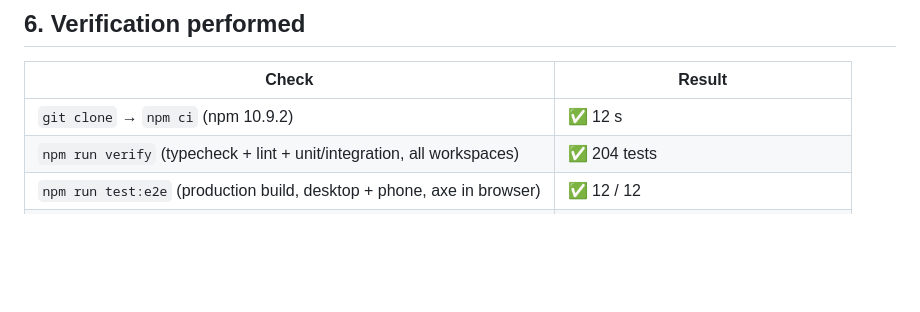
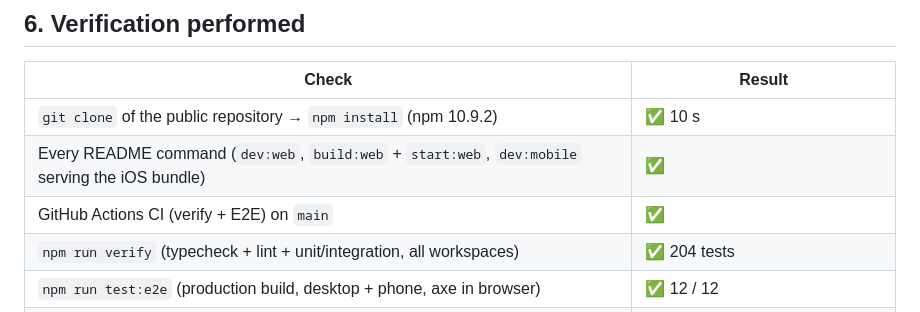
Before and after one commit to Abdallahosama55/mumken-commenting-journey, a Markdown page: docs/COMPLIANCE.md, the part around the change. Drawn GitHub-style; blank space fills up the shorter version.

Commit message:
docs: CI badge and fresh-clone verification

```diff
--- a/docs/COMPLIANCE.md
+++ b/docs/COMPLIANCE.md
@@ -80,7 +80,9 @@ Verification run on 30 Oct 2026, from a fresh `git clone` with Node 22.17 / npm
 
 | Check | Result |
 | --- | --- |
-| `git clone` → `npm ci` (npm 10.9.2) | ✅ 12 s |
+| `git clone` of the public repository → `npm install` (npm 10.9.2) | ✅ 10 s |
+| Every README command (`dev:web`, `build:web` + `start:web`, `dev:mobile` serving the iOS bundle) | ✅ |
+| GitHub Actions CI (verify + E2E) on `main` | ✅ |
 | `npm run verify` (typecheck + lint + unit/integration, all workspaces) | ✅ 204 tests |
 | `npm run test:e2e` (production build, desktop + phone, axe in browser) | ✅ 12 / 12 |
 | `expo-doctor` | ✅ 20 / 20 |
```
Also changed, not shown: README.md (+2 -0 lines).
